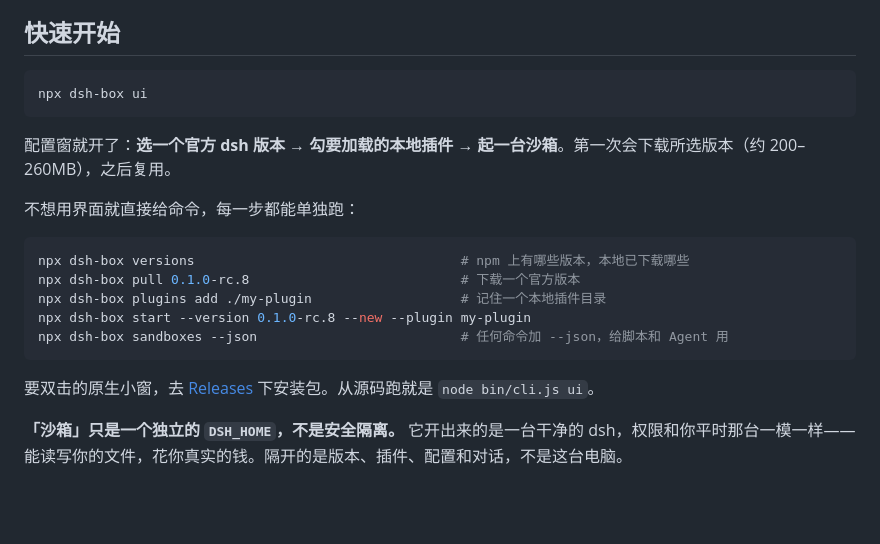
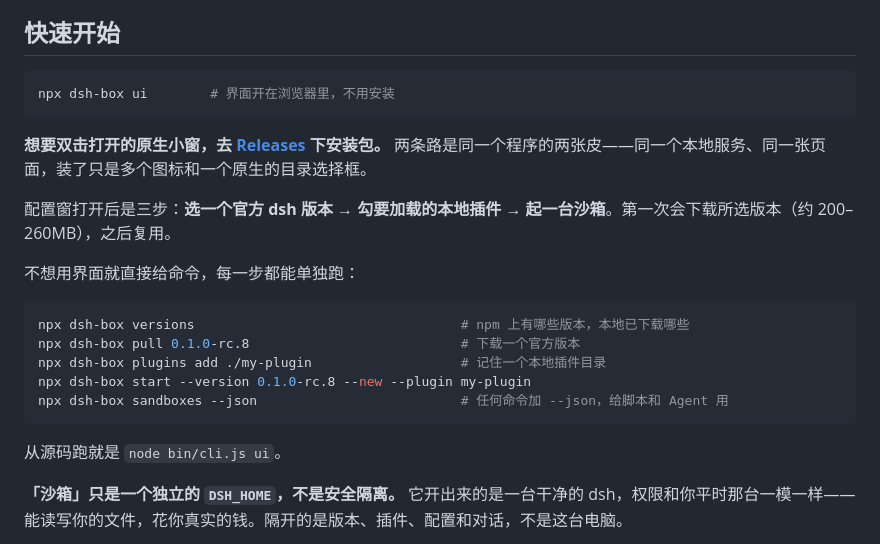
Before and after one commit to 33moren33/dsh-box, a Markdown page: README.md, the part around the change. Rendered like a GitHub page; blank space fills up the shorter version.

Commit message:
docs: 快速开始说清两条路的差别，免得以为要装程序

````diff
--- a/README.md
+++ b/README.md
@@ -37,10 +37,12 @@
 ## 快速开始
 
 ```bash
-npx dsh-box ui
+npx dsh-box ui        # 界面开在浏览器里，不用安装
 ```
 
-配置窗就开了：**选一个官方 dsh 版本 → 勾要加载的本地插件 → 起一台沙箱**。第一次会下载所选版本（约 200–260MB），之后复用。
+**想要双击打开的原生小窗，去 [Releases](https://github.com/33moren33/dsh-box/releases) 下安装包。** 两条路是同一个程序的两张皮——同一个本地服务、同一张页面，装了只是多个图标和一个原生的目录选择框。
+
+配置窗打开后是三步：**选一个官方 dsh 版本 → 勾要加载的本地插件 → 起一台沙箱**。第一次会下载所选版本（约 200–260MB），之后复用。
 
 不想用界面就直接给命令，每一步都能单独跑：
 
@@ -52,7 +54,7 @@ npx dsh-box start --version 0.1.0-rc.8 --new --plugin my-plugin
 npx dsh-box sandboxes --json                          # 任何命令加 --json，给脚本和 Agent 用
 ```
 
-要双击的原生小窗，去 [Releases](https://github.com/33moren33/dsh-box/releases) 下安装包。从源码跑就是 `node bin/cli.js ui`。
+从源码跑就是 `node bin/cli.js ui`。
 
 **「沙箱」只是一个独立的 `DSH_HOME`，不是安全隔离。** 它开出来的是一台干净的 dsh，权限和你平时那台一模一样——能读写你的文件，花你真实的钱。隔开的是版本、插件、配置和对话，不是这台电脑。
 
````
